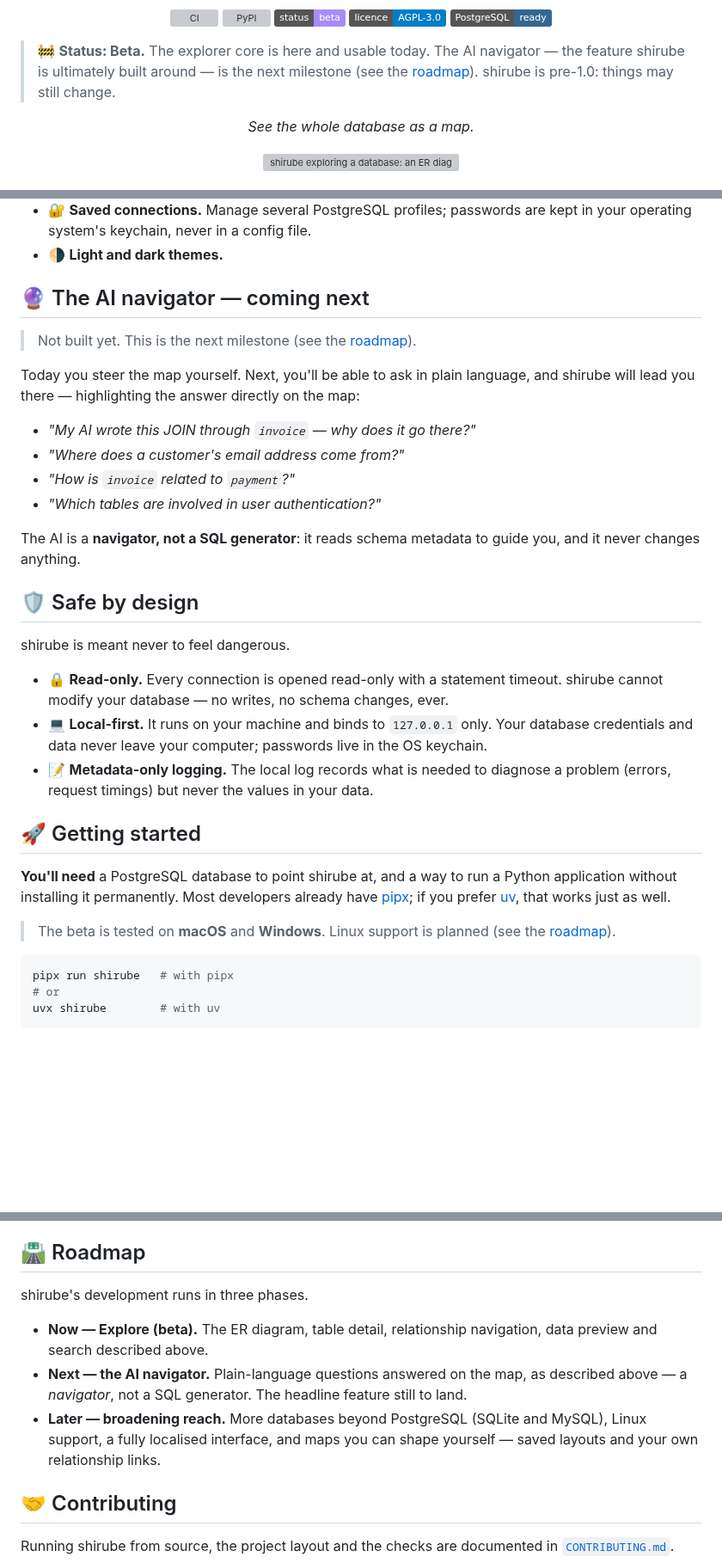
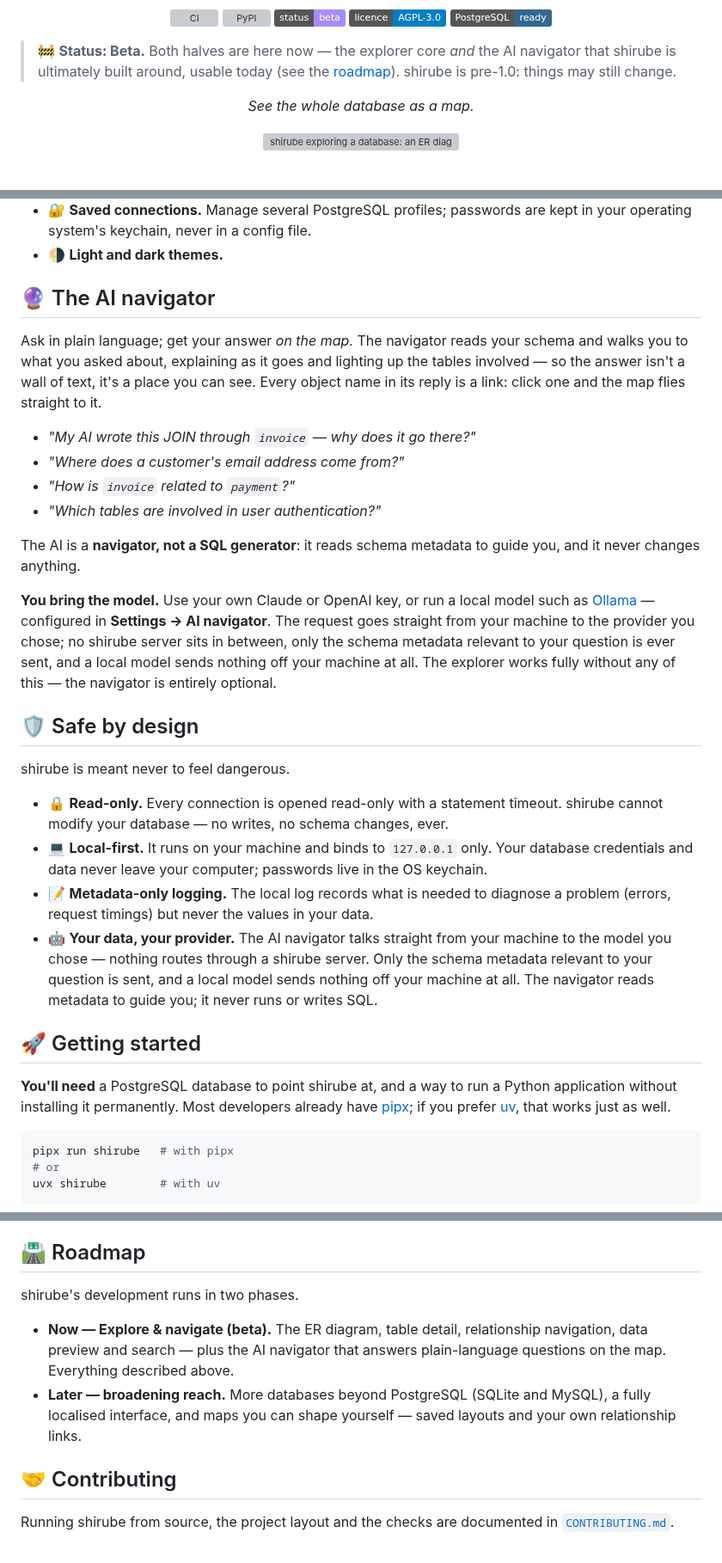
Before and after one commit to shou-taro/shirube, a Markdown page: README.md, 3 parts joined by grey strips. Shown at 86% size. Drawn GitHub-style; badges without logos; blank space fills up the shorter version; grey boxes are pictures that could not be loaded.

Commit message:
docs: present the AI navigator as a feature that's here, not coming
The navigator shipped, so the README stops describing it as the next
milestone. It now leads with two ways to read a database — steer the map
yourself, or ask — carries the navigator as a working feature, and states
the data path plainly: the request goes straight from your machine to the
model you chose, only question-relevant schema metadata leaves, and a local
model sends nothing at all. Roadmap collapses to two phases; Linux drops out.

The hero image still shows the explorer; a navigator screenshot follows.

Co-Authored-By: Claude Opus 4.8 <noreply@anthropic.com>

````diff
--- a/README.md
+++ b/README.md
@@ -17,8 +17,8 @@
   <img src="https://img.shields.io/badge/PostgreSQL-ready-336791?logo=postgresql&logoColor=white" alt="PostgreSQL" />
 </p>
 
-> 🚧 **Status: Beta.** The explorer core is here and usable today. The AI navigator — the
-> feature shirube is ultimately built around — is the next milestone (see the
+> 🚧 **Status: Beta.** Both halves are here now — the explorer core *and* the AI
+> navigator that shirube is ultimately built around, usable today (see the
 > [roadmap](#roadmap)). shirube is pre-1.0: things may still change.
 
 <p align="center"><em>See the whole database as a map.</em></p>
@@ -78,12 +88,12 @@ Everything below works today, in the beta:
   operating system's keychain, never in a config file.
 - 🌗 **Light and dark themes.**
 
-## 🔮 The AI navigator — coming next
+## 🔮 The AI navigator
 
-> Not built yet. This is the next milestone (see the [roadmap](#roadmap)).
-
-Today you steer the map yourself. Next, you'll be able to ask in plain language, and
-shirube will lead you there — highlighting the answer directly on the map:
+Ask in plain language; get your answer *on the map.* The navigator reads your schema and
+walks you to what you asked about, explaining as it goes and lighting up the tables
+involved — so the answer isn't a wall of text, it's a place you can see. Every object
+name in its reply is a link: click one and the map flies straight to it.
 
 - *"My AI wrote this JOIN through `invoice` — why does it go there?"*
 - *"Where does a customer's email address come from?"*
@@ -92,6 +102,13 @@ shirube will lead you there — highlighting the answer directly on the map:
 
 The AI is a **navigator, not a SQL generator**: it reads schema metadata to guide you,
 and it never changes anything.
+
+**You bring the model.** Use your own Claude or OpenAI key, or run a local model such as
+[Ollama](https://ollama.com) — configured in **Settings → AI navigator**. The request
+goes straight from your machine to the provider you chose; no shirube server sits in
+between, only the schema metadata relevant to your question is ever sent, and a local
+model sends nothing off your machine at all. The explorer works fully without any of
+this — the navigator is entirely optional.
 
 ## 🛡️ Safe by design
 
@@ -103,6 +120,10 @@ shirube is meant never to feel dangerous.
   credentials and data never leave your computer; passwords live in the OS keychain.
 - 📝 **Metadata-only logging.** The local log records what is needed to diagnose a problem
   (errors, request timings) but never the values in your data.
+- 🤖 **Your data, your provider.** The AI navigator talks straight from your machine to
+  the model you chose — nothing routes through a shirube server. Only the schema metadata
+  relevant to your question is sent, and a local model sends nothing off your machine at
+  all. The navigator reads metadata to guide you; it never runs or writes SQL.
 
 ## 🚀 Getting started
 
@@ -110,9 +131,6 @@ shirube is meant never to feel dangerous.
 application without installing it permanently. Most developers already have
 [pipx](https://pipx.pypa.io/); if you prefer [uv](https://docs.astral.sh/uv/), that
 works just as well.
-
-> The beta is tested on **macOS** and **Windows**. Linux support is planned (see the
-> [roadmap](#roadmap)).
 
 ```bash
 pipx run shirube   # with pipx
@@ -149,15 +171,14 @@ connection in shirube and start exploring.
 
 ## 🛣️ Roadmap
 
-shirube's development runs in three phases.
+shirube's development runs in two phases.
 
-- **Now — Explore (beta).** The ER diagram, table detail, relationship navigation, data
-  preview and search described above.
-- **Next — the AI navigator.** Plain-language questions answered on the map, as described
-  above — a *navigator*, not a SQL generator. The headline feature still to land.
-- **Later — broadening reach.** More databases beyond PostgreSQL (SQLite and MySQL),
-  Linux support, a fully localised interface, and maps you can shape yourself — saved
-  layouts and your own relationship links.
+- **Now — Explore & navigate (beta).** The ER diagram, table detail, relationship
+  navigation, data preview and search — plus the AI navigator that answers plain-language
+  questions on the map. Everything described above.
+- **Later — broadening reach.** More databases beyond PostgreSQL (SQLite and MySQL), a
+  fully localised interface, and maps you can shape yourself — saved layouts and your own
+  relationship links.
 
 ## 🤝 Contributing
 
````
Also changed, not shown: other parts of README.md (+18 -4 lines).
